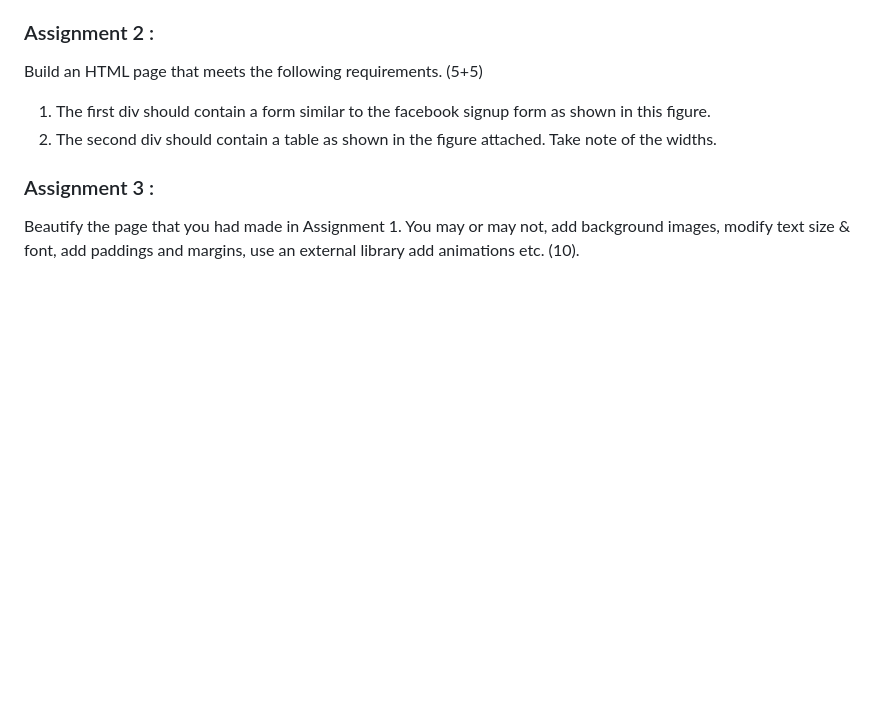
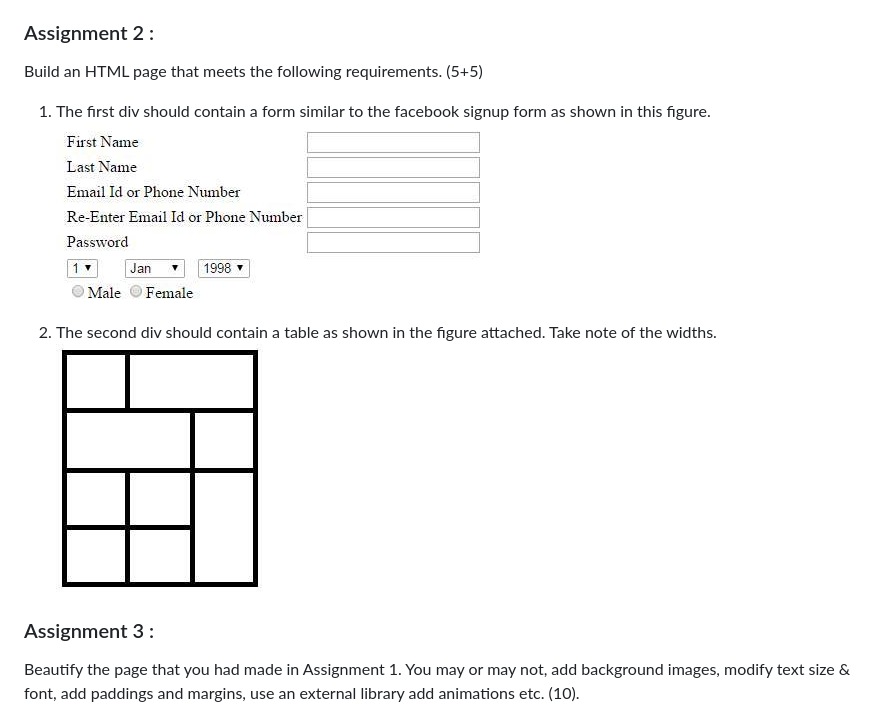
Before and after one commit to EduSpectrum/WebDevelopmentWorkshop, a Markdown page: Assignment.md, the part around the change printed below. GitHub-like rendering; pictures changed too: Resources/1.jpg (added), Resources/2.jpg (added); blank space fills up the shorter version.

```diff
--- a/Assignment.md
+++ b/Assignment.md
@@ -28,8 +28,9 @@ Build an HTML page that meets the following requirements. (3+4+3)
 
 Build an HTML page that meets the following requirements. (5+5)
 1. The first div should contain a form similar to the facebook signup form as shown in this figure.
+![Signup parameters](Resources/1.jpg)
 2. The second div should contain a table as shown in the figure attached. Take note of the widths.
-
+![Table structure](Resources/2.jpg)
 ### Assignment 3 :
 
 Beautify the page that you had made in Assignment 1. You may or may not, add background images, modify text size & font, add paddings and margins, use an external library add animations etc. (10).
```
Also changed, not shown: other parts of Assignment.md (+2 -1 lines).
